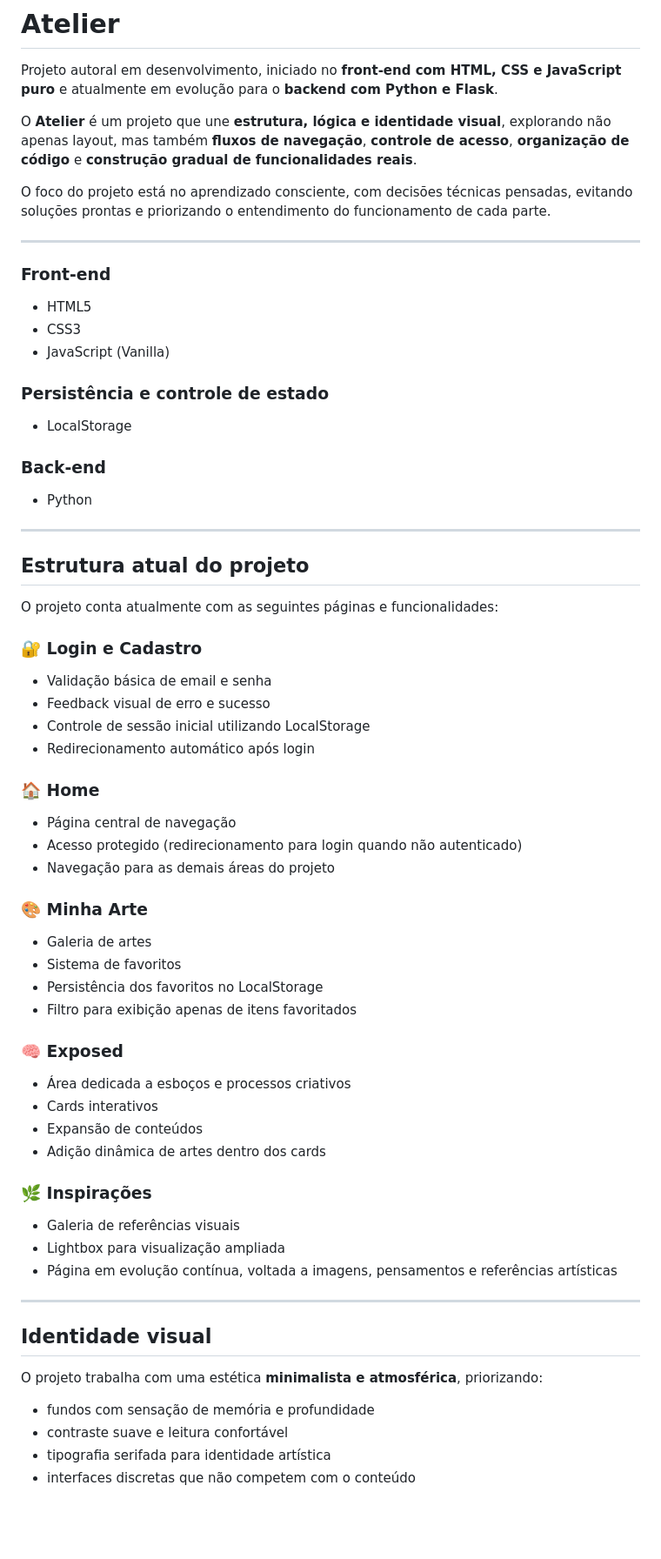
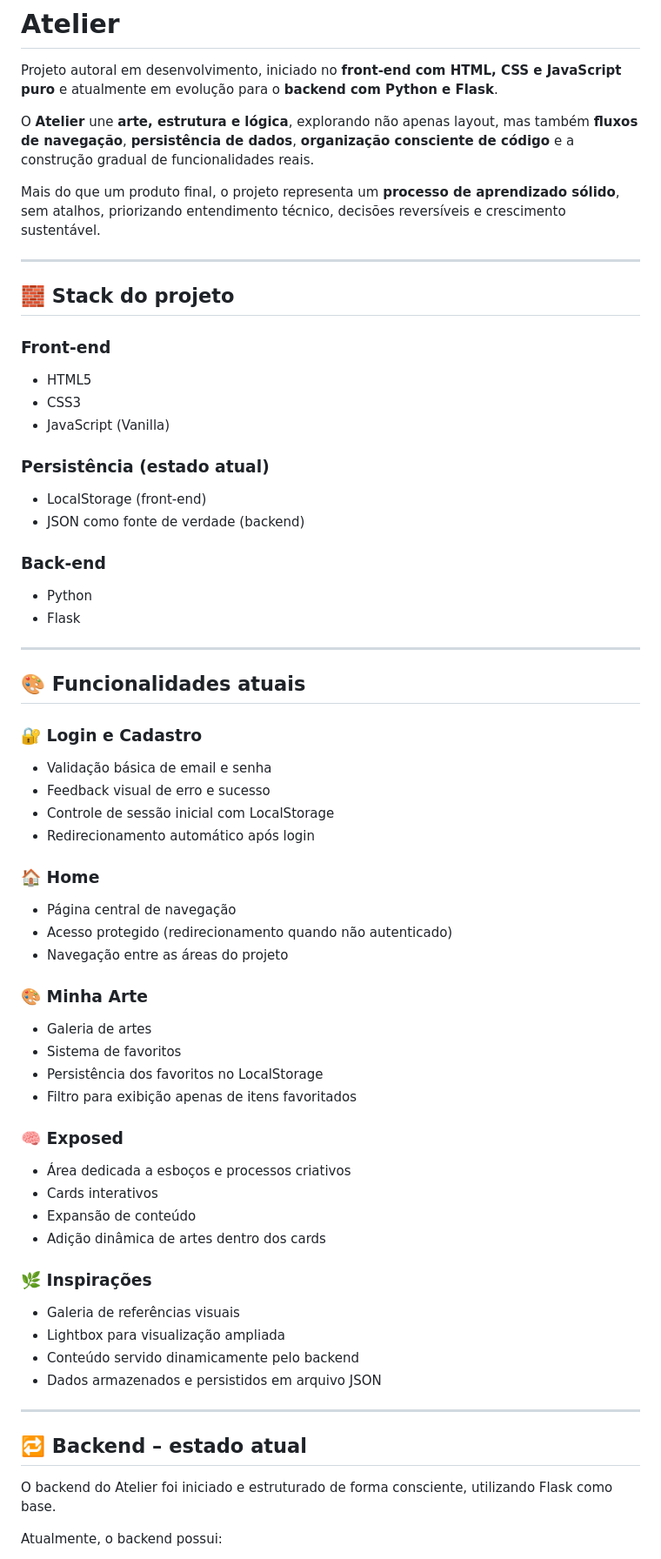
Before and after one commit to devmirella/atelier, a Markdown page: README.md, the part around one of its changes. Shown at 87% size. GitHub-like rendering; blank space fills up the shorter version.

```diff
--- a/README.md
+++ b/README.md
@@ -2,39 +2,41 @@
 
 Projeto autoral em desenvolvimento, iniciado no **front-end com HTML, CSS e JavaScript puro** e atualmente em evolução para o **backend com Python e Flask**.
 
-O **Atelier** é um projeto que une **estrutura, lógica e identidade visual**, explorando não apenas layout, mas também **fluxos de navegação**, **controle de acesso**, **organização de código** e **construção gradual de funcionalidades reais**.
+O **Atelier** une **arte, estrutura e lógica**, explorando não apenas layout, mas também **fluxos de navegação**, **persistência de dados**, **organização consciente de código** e a construção gradual de funcionalidades reais.
 
-O foco do projeto está no aprendizado consciente, com decisões técnicas pensadas, evitando soluções prontas e priorizando o entendimento do funcionamento de cada parte.
+Mais do que um produto final, o projeto representa um **processo de aprendizado sólido**, sem atalhos, priorizando entendimento técnico, decisões reversíveis e crescimento sustentável.
 
 ---
+
+## 🧱 Stack do projeto
 
 ### Front-end
 - HTML5
 - CSS3
 - JavaScript (Vanilla)
 
-### Persistência e controle de estado
-- LocalStorage
+### Persistência (estado atual)
+- LocalStorage (front-end)
+- JSON como fonte de verdade (backend)
 
 ### Back-end
 - Python
+- Flask
 
 ---
 
-## Estrutura atual do projeto
-
-O projeto conta atualmente com as seguintes páginas e funcionalidades:
+## 🎨 Funcionalidades atuais
 
 ### 🔐 Login e Cadastro
 - Validação básica de email e senha
 - Feedback visual de erro e sucesso
-- Controle de sessão inicial utilizando LocalStorage
+- Controle de sessão inicial com LocalStorage
 - Redirecionamento automático após login
 
 ### 🏠 Home
 - Página central de navegação
-- Acesso protegido (redirecionamento para login quando não autenticado)
-- Navegação para as demais áreas do projeto
+- Acesso protegido (redirecionamento quando não autenticado)
+- Navegação entre as áreas do projeto
 
 ### 🎨 Minha Arte
 - Galeria de artes
@@ -45,22 +47,20 @@ O projeto conta atualmente com as seguintes páginas e funcionalidades:
 ### 🧠 Exposed
 - Área dedicada a esboços e processos criativos
 - Cards interativos
-- Expansão de conteúdos
+- Expansão de conteúdo
 - Adição dinâmica de artes dentro dos cards
 
 ### 🌿 Inspirações
 - Galeria de referências visuais
 - Lightbox para visualização ampliada
-- Página em evolução contínua, voltada a imagens, pensamentos e referências artísticas
+- Conteúdo servido dinamicamente pelo backend
+- Dados armazenados e persistidos em arquivo JSON
 
 ---
 
-## Identidade visual
+## 🔁 Backend – estado atual
 
-O projeto trabalha com uma estética **minimalista e atmosférica**, priorizando:
+O backend do Atelier foi iniciado e estruturado de forma consciente, utilizando Flask como base.
 
-- fundos com sensação de memória e profundidade
-- contraste suave e leitura confortável
-- tipografia serifada para identidade artística
-- interfaces discretas que não competem com o conteúdo
+Atualmente, o backend possui:
 
```
Also changed, not shown: other parts of README.md (+62 -24 lines).
